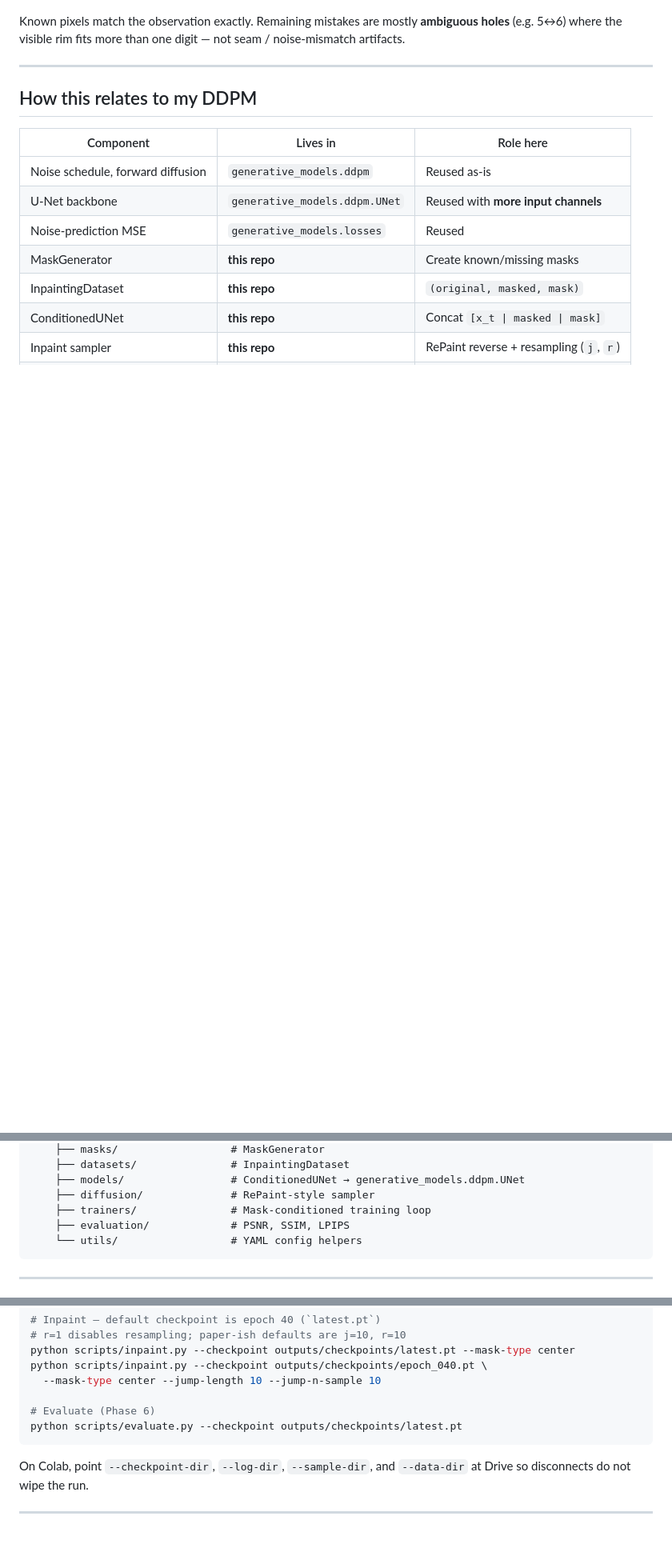
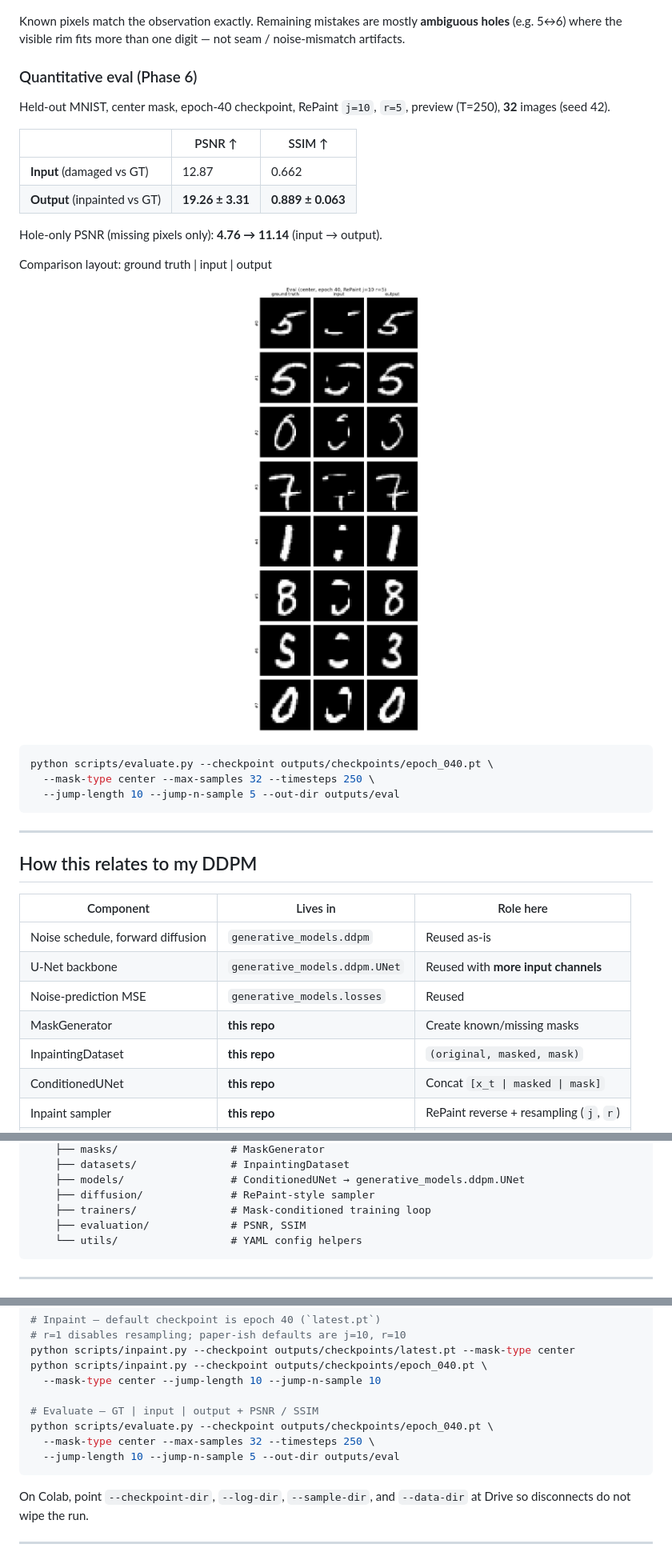
Before and after one commit to HusseinHanafy207/diffusion-image-inpainting, a Markdown page: README.md, 3 parts joined by grey strips. Shown at 80% size. GitHub-like rendering; pictures changed too: docs/assets/eval_center_gt_input_output.png (added); blank space fills up the shorter version.

Commit message:
psnr and ssim done

````diff
--- a/README.md
+++ b/README.md
@@ -156,6 +156,30 @@ Known pixels match the observation exactly. Remaining mistakes are mostly
 **ambiguous holes** (e.g. 5↔6) where the visible rim fits more than one digit —
 not seam / noise-mismatch artifacts.
 
+### Quantitative eval (Phase 6)
+
+Held-out MNIST, center mask, epoch-40 checkpoint, RePaint
+`j=10`, `r=5`, preview \(T=250\), **32** images (seed 42).
+
+| | PSNR ↑ | SSIM ↑ |
+|--|--------|--------|
+| **Input** (damaged vs GT) | 12.87 | 0.662 |
+| **Output** (inpainted vs GT) | **19.26 ± 3.31** | **0.889 ± 0.063** |
+
+Hole-only PSNR (missing pixels only): **4.76 → 11.14** (input → output).
+
+Comparison layout: ground truth | input | output
+
+<p align="center">
+  <img src="docs/assets/eval_center_gt_input_output.png" alt="Eval grid ground truth input output" width="420" />
+</p>
+
+```bash
+python scripts/evaluate.py --checkpoint outputs/checkpoints/epoch_040.pt \
+  --mask-type center --max-samples 32 --timesteps 250 \
+  --jump-length 10 --jump-n-sample 5 --out-dir outputs/eval
+```
+
 ---
 
 ## How this relates to my DDPM
@@ -259,7 +283,7 @@ diffusion-image-inpainting/
     ├── models/                 # ConditionedUNet → generative_models.ddpm.UNet
     ├── diffusion/              # RePaint-style sampler
     ├── trainers/               # Mask-conditioned training loop
-    ├── evaluation/             # PSNR, SSIM, LPIPS
+    ├── evaluation/             # PSNR, SSIM
     └── utils/                  # YAML config helpers
 ```
 
@@ -325,8 +343,10 @@ python scripts/inpaint.py --checkpoint outputs/checkpoints/latest.pt --mask-type
 python scripts/inpaint.py --checkpoint outputs/checkpoints/epoch_040.pt \
   --mask-type center --jump-length 10 --jump-n-sample 10
 
-# Evaluate (Phase 6)
-python scripts/evaluate.py --checkpoint outputs/checkpoints/latest.pt
+# Evaluate — GT | input | output + PSNR / SSIM
+python scripts/evaluate.py --checkpoint outputs/checkpoints/epoch_040.pt \
+  --mask-type center --max-samples 32 --timesteps 250 \
+  --jump-length 10 --jump-n-sample 5 --out-dir outputs/eval
 ```
 
 On Colab, point `--checkpoint-dir`, `--log-dir`, `--sample-dir`, and `--data-dir`
````
Also changed, not shown: other parts of README.md (+3 -9 lines), 6 other files.
